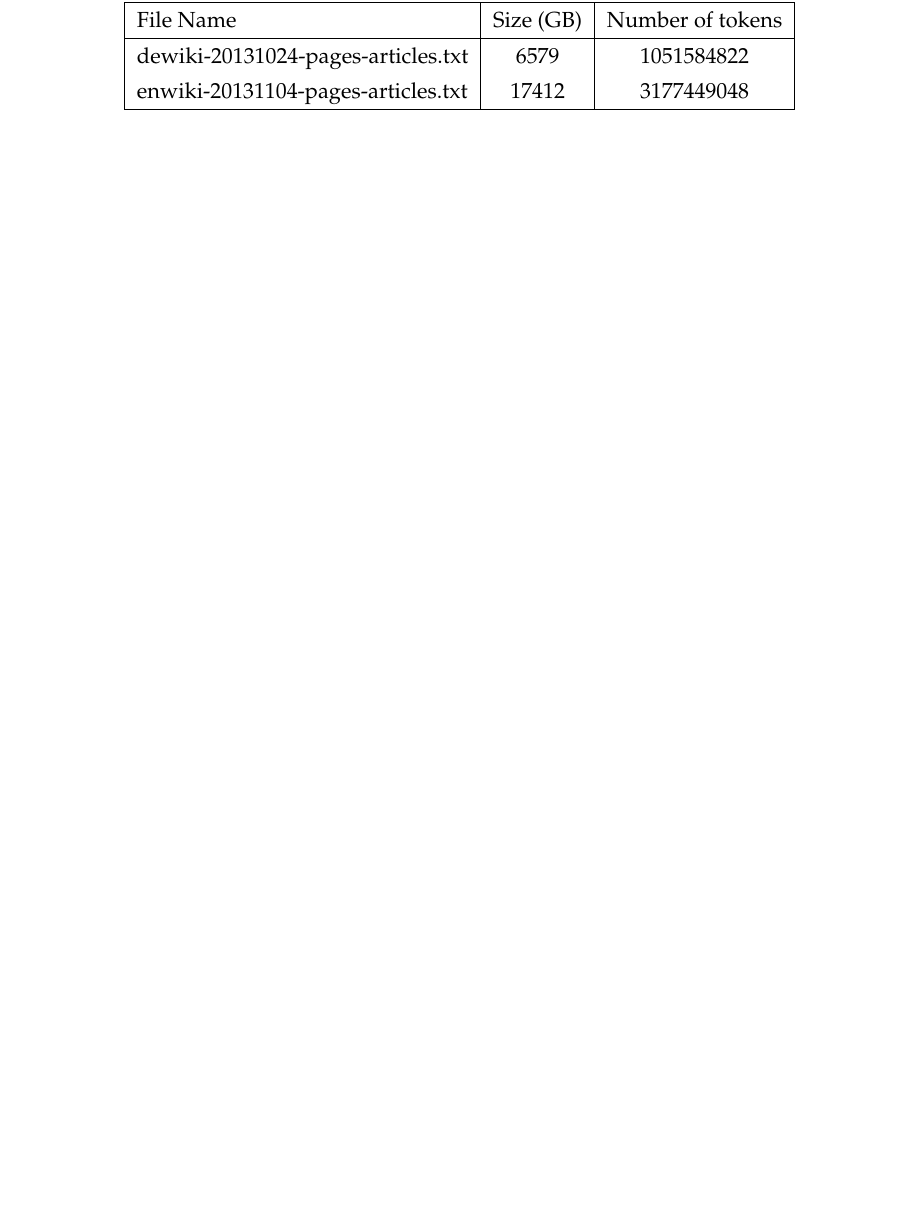
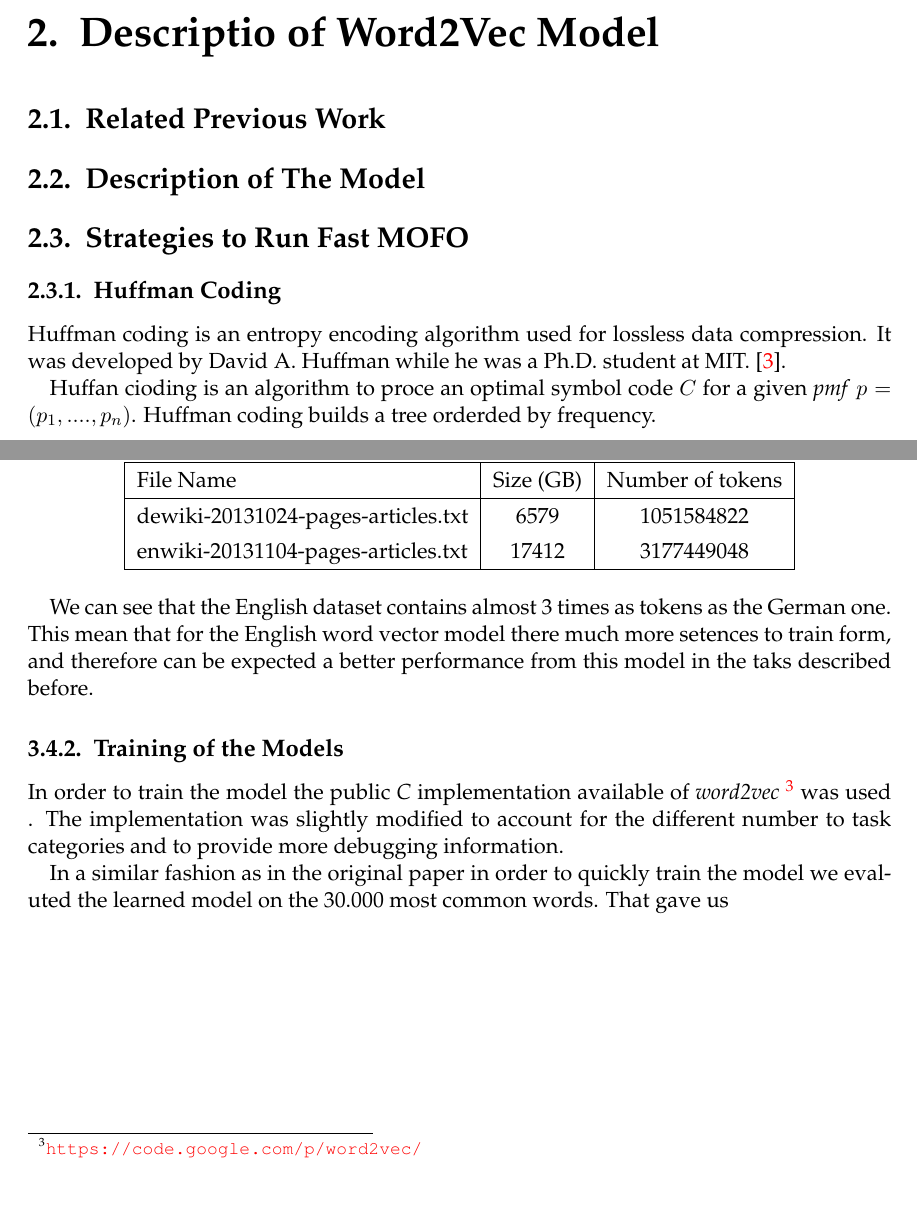
Before and after one commit to mfcabrera/msc_thesis_document, a LaTeX thesis (latex/main.tex, which reads latex/chapters/GermanWord2Vec.tex, latex/chapters/Word2VecModelDescription.tex): part of page 29 of 37 before the commit and two parts of pages 19 and 29 of 37 after it, the two joined at a grey line, cut at the place of the change, the shorter picture padded with empty space. Compiled offline with pdfLaTeX; a LaTeX package or settings file that is missing is left out; an older LaTeX class or package is replaced by its successor.

Commit message:
Merged stuff and wrote some GermanWord2Vec

```diff
--- a/latex/chapters/GermanWord2Vec.tex
+++ b/latex/chapters/GermanWord2Vec.tex
@@ -505,9 +505,30 @@ the preprocessing.
     enwiki-20131104-pages-articles.txt & 17412 &  3177449048  \\
     \hline
 
-
 \end{tabular}
 \end{table}
+
+
+
+We can see that the English dataset contains almost 3 times as tokens as the
+German one. This mean that for the English word vector model  there much more
+setences to train form, and therefore can be expected a better performance
+from this model in the taks described before.
+
+\subsection{Training of the Models}
+\label{experiments:sub:Training}
+
+In order to train the model the public \emph{C} implementation available of
+\textit{word2vec} \footnote{\url{https://code.google.com/p/word2vec/}} was
+used . The implementation was slightly modified to account for the different
+number to task categories and to provide more debugging information.
+
+In a similar fashion as in the original paper in order to quickly train the
+model we evaluted the learned model on the 30.000 most common words. That
+gave us
+
+
+
 
 
 %%%%%
--- /dev/null
+++ b/latex/chapters/Word2VecModelDescription.tex
@@ -0,0 +1,33 @@
+\chapter{Descriptio of Word2Vec Model }
+\label{chap:related_work}
+
+
+\section{Related Previous Work}
+\label{sec:strategies_improve_time}
+
+
+\section{Description of The Model}
+\label{sec:huffman_coding}
+
+
+\section{Strategies to Run Fast MOFO }
+\label{sec:strategies_improve_time}
+
+\subsection{Huffman Coding}
+\label{sec:huffman_coding}
+
+Huffman coding is an entropy  encoding algorithm used for lossless data
+compression.  It was developed by David A. Huffman while he was a Ph.D.
+student at MIT. \cite{huf52}.
+
+Huffan cioding is an algorithm to proce an  optimal symbol code $C$ for a given
+\emph{pmf} $ p = (p_1,....,p_n) $.  Huffman coding builds a tree orderded by frequency.
+
+
+
+
+
+%%% Local Variables:
+%%% mode: latex
+%%% TeX-master: "../main.tex"
+%%% End:
```
Also changed, not shown: latex/main.tex (+2 -4 lines), latex/chapters/GermanWord2Vec.tex (4 more changed lines).
